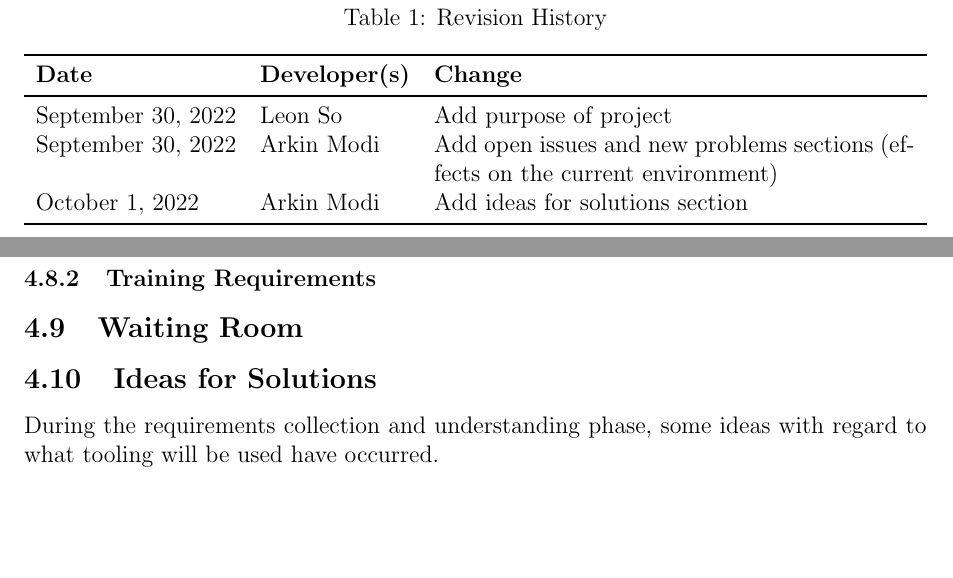
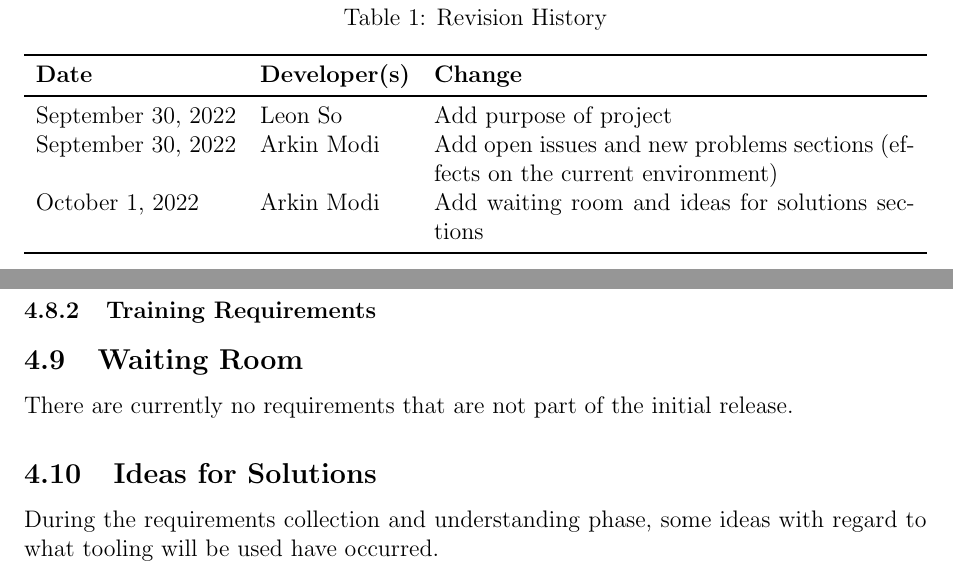
Before and after one commit to arkinmodi/project-sayyara, a LaTeX document (docs/SRS/SRS.tex): two parts of pages 4 and 8 of 11, joined at a grey line, cut so that both start at the same text, the shorter picture padded with empty space. Compiled offline with pdfLaTeX.

Commit message:
add waiting room

```diff
--- a/docs/SRS/SRS.tex
+++ b/docs/SRS/SRS.tex
@@ -148,7 +148,7 @@
 		\midrule
 		September 30, 2022 & Leon So               & Add purpose of project                                                         \\
 		September 30, 2022 & Arkin Modi            & Add open issues and new problems sections (effects on the current environment) \\
-		October 1, 2022    & Arkin Modi            & Add ideas for solutions section                                                \\
+		October 1, 2022    & Arkin Modi            & Add waiting room and ideas for solutions sections                              \\
 		\bottomrule
 	\end{tabularx}
 \end{table}
@@ -309,7 +309,13 @@ communicate quotes.
 
 \subsection{Waiting Room}
 
+There are currently no requirements that are not part of the initial release.
+
+% todo: could be a good place to put the stretch goals
+
 \subsection{Ideas for Solutions}
+
+% todo: ask the rest of the team on what they would add here
 
 During the requirements collection and understanding phase, some ideas with regard to what tooling
 will be used have occurred.
```
